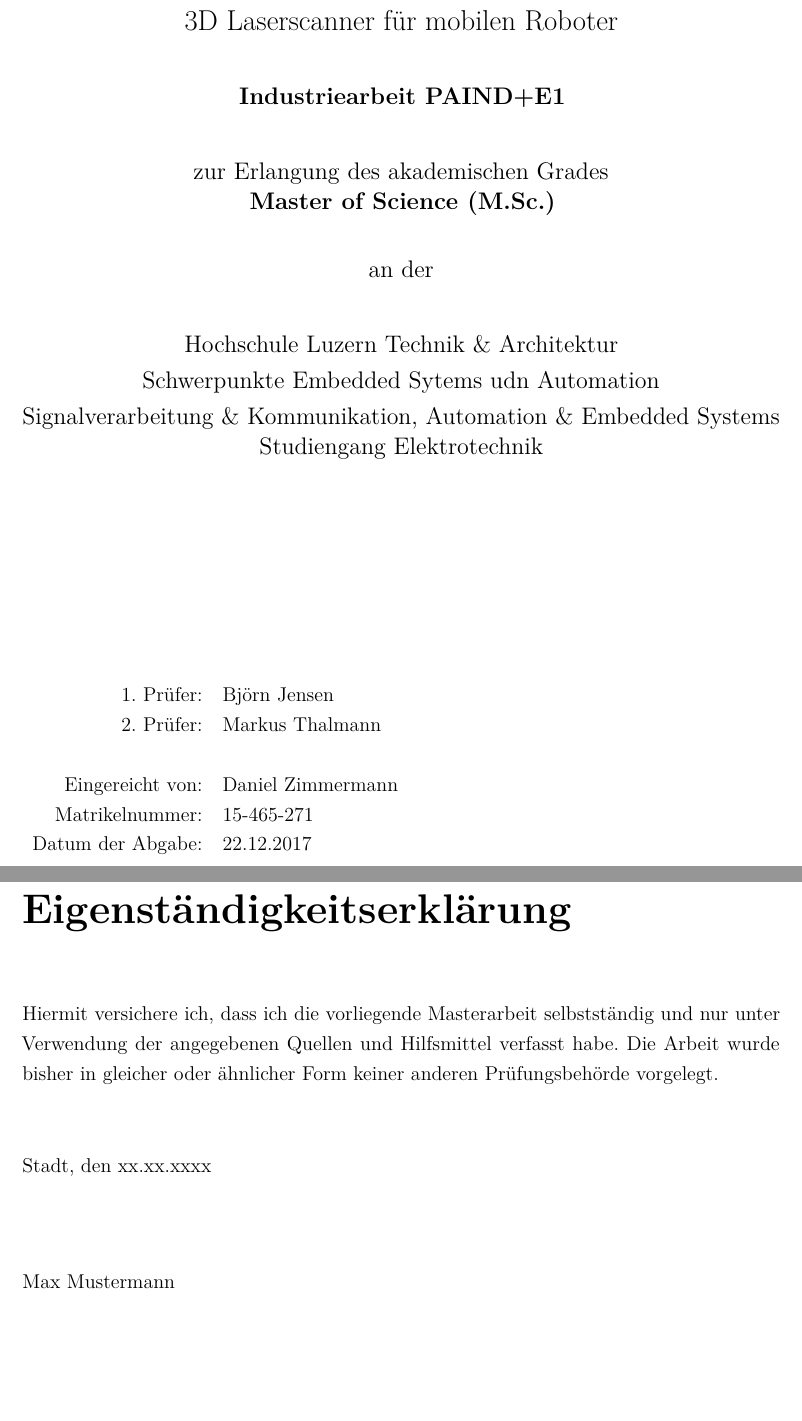
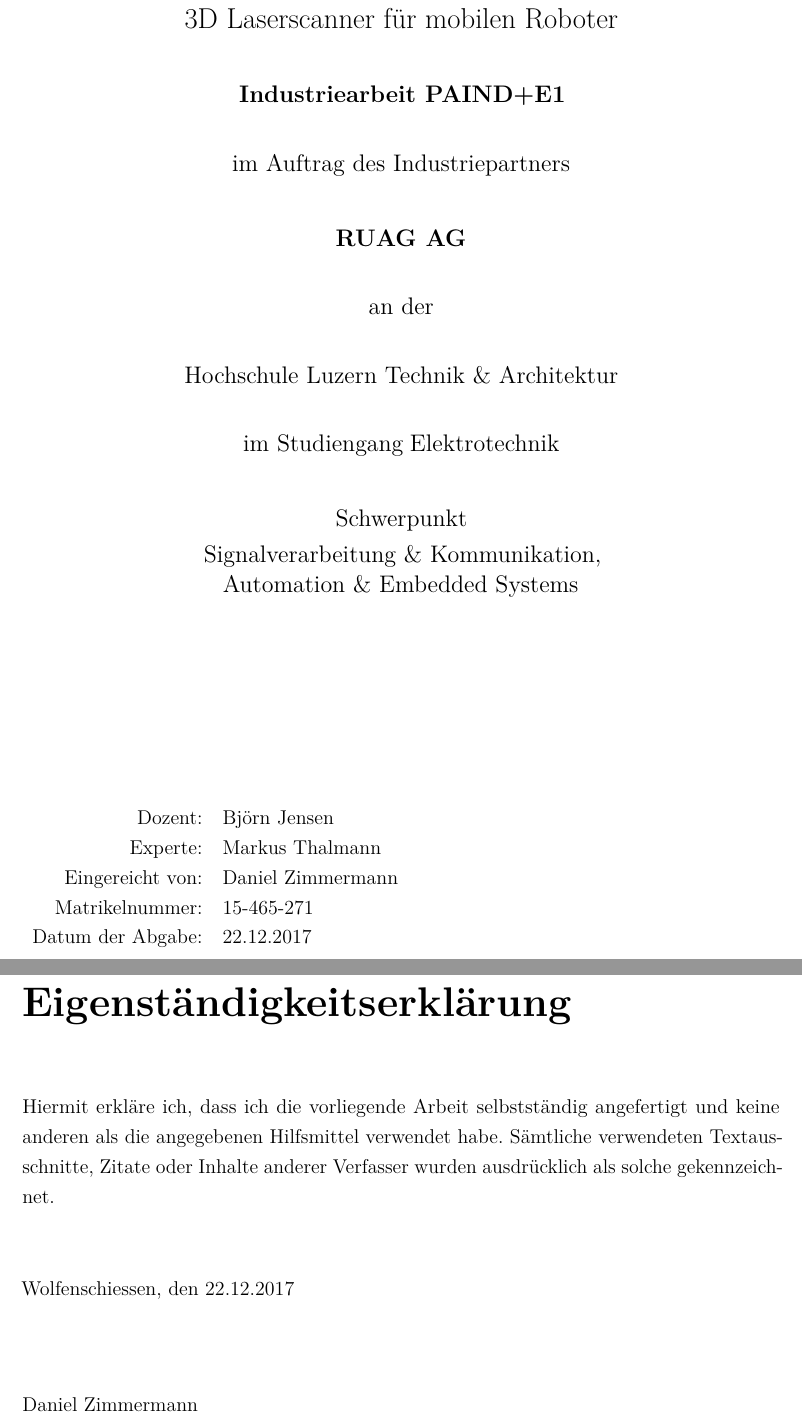
Before and after one commit to TWGDBC/Industriearbeit-PAIND-E1, a LaTeX book (Dokumentation/LaTeX/Industriearbeit_main.tex, which reads Dokumentation/LaTeX/chapter/Eigenstaendigkeitserklaerung.tex, Dokumentation/LaTeX/titles/titleGraduation.tex): two parts of pages 1 and 2 of 27, joined at a grey line, cut so that both start at the same text, the shorter picture padded with empty space. Compiled offline with pdfLaTeX.

Commit message:
ROS Inputs Doku-Titelblatt

```diff
--- a/Dokumentation/LaTeX/chapter/Eigenstaendigkeitserklaerung.tex
+++ b/Dokumentation/LaTeX/chapter/Eigenstaendigkeitserklaerung.tex
@@ -1,13 +1,14 @@
 \addchap{Eigenständigkeitserklärung}
 
-Hiermit versichere ich, dass ich die vorliegende Masterarbeit selbstständig und nur unter
-Verwendung der angegebenen Quellen und Hilfsmittel verfasst habe. Die Arbeit wurde bisher
-in gleicher oder ähnlicher Form keiner anderen Prüfungsbehörde vorgelegt.
+Hiermit erkläre ich, dass ich die vorliegende Arbeit selbstständig angefertigt und keine anderen als die
+angegebenen Hilfsmittel verwendet habe. Sämtliche verwendeten Textausschnitte, Zitate oder Inhalte anderer
+Verfasser wurden ausdrücklich als solche gekennzeichnet.
 
 \vskip 1cm
 
-Stadt, den xx.xx.xxxx
+
+Wolfenschiessen, den 22.12.2017
 
 \vskip 1.5cm
 
-Max Mustermann
+Daniel Zimmermann
--- a/Dokumentation/LaTeX/titles/titleGraduation.tex
+++ b/Dokumentation/LaTeX/titles/titleGraduation.tex
@@ -15,17 +15,23 @@
 			\vskip 0.5cm
 			{\large \bfseries Industriearbeit PAIND+E1\par}
 			\vskip 0.5cm
-			{\large zur Erlangung des akademischen Grades\\ \bfseries \@gradeType}
+			{\large im Auftrag des Industriepartners}
+			\vskip 0.5cm
+			{\large \bfseries RUAG AG\par}
 			\vskip 0.5cm
 			{\large an der}
 			\vskip 0.5cm
-			{\large Hochschule Luzern Technik \& Architektur\\ Schwerpunkte Embedded Sytems udn Automation\\ Signalverarbeitung \& Kommunikation, Automation \& Embedded Systems \\Studiengang Elektrotechnik}
+			{\large Hochschule Luzern Technik \& Architektur}
+			\vskip 0.5cm
+			{\large im Studiengang}
+			{\large Elektrotechnik}
+			\vskip 0.5cm
+			{\large Schwerpunkt \\ Signalverarbeitung \& Kommunikation, \\ Automation \& Embedded Systems}
 			\vfill
 			\begin{flushleft}
 				\begin{tabular}[t]{rl}
-					1. Prüfer: &\@firstExaminer\\
-					2. Prüfer: & \@secondExaminer\\
-					\\
+					Dozent: &\@firstExaminer\\
+					Experte: & \@secondExaminer\\
 					Eingereicht von: &\@author\\
 					Matrikelnummer: & \@matrikelnr\\
 					Datum der Abgabe: & \@submitDate
```
Also changed, not shown: Allgemein/Projektskizze.pdf (added), Dokumentation/LaTeX/Industriearbeit_main.pdf, Inputs/PREN1_Input_Konzept_H16.pdf (added), Inputs/PREN1_Input_Produktanforderung_H16.pdf (added), Inputs/PREN1_Input_SW14_H16.pdf (added), Inputs/PREN1_Input_SW2_H16.pdf (added), Inputs/PREN1_Input_SW4_H16.pdf (added), Inputs/PREN1_Loesungsfindung_SW2_H16.pdf (added), Inputs/PREN1_PM_H16.pdf (added), Inputs/PREN1_Recherche_SW2_H16.pdf (added), Dokumentation/LaTeX/titles/titleGraduation.tex (2 more changed lines), 4 other files.
